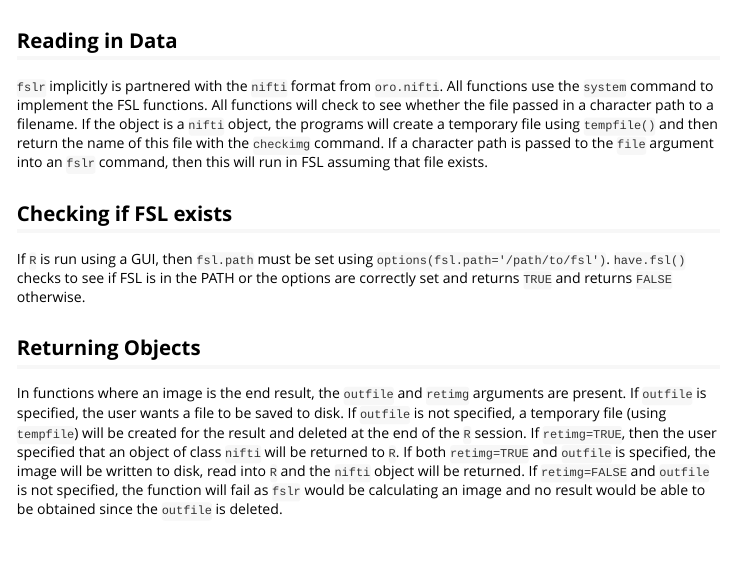
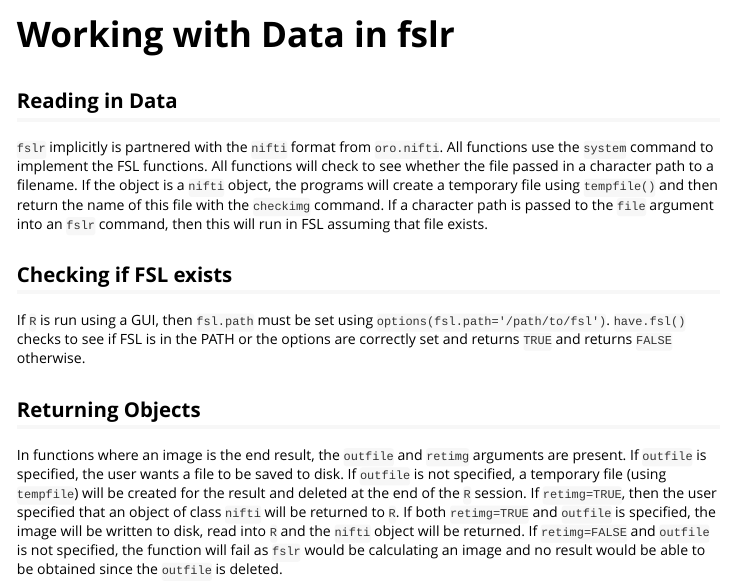
Before and after one commit to muschellij2/fslr, an R Markdown document (vignettes/fslr.Rmd): the page in a window 1100 px wide, from its top. Rendered offline with R 4.5, knitr and Pandoc, with nearby package versions.

````diff
--- a/vignettes/fslr.Rmd
+++ b/vignettes/fslr.Rmd
@@ -1,7 +1,14 @@
-<!--
-%\VignetteEngine{knitr::knitr}
-%\VignetteIndexEntry{An R Markdown Vignette with knitr}
--->
+---
+title: "Working with Data in fslr"
+output: rmarkdown::html_vignette
+vignette: >
+  %\VignetteEngine{knitr::rmarkdown}
+  %\VignetteIndexEntry{Vignette Title}
+  %\VignetteEncoding{UTF-8}
+---
+
+
+
 ```{r setup, include=FALSE}
 library(knitr)
 ```
````
Also changed, not shown: R/dtifit.R (+1 -0 lines), R/xfibres.R (+1 -0 lines), 1 other file.
